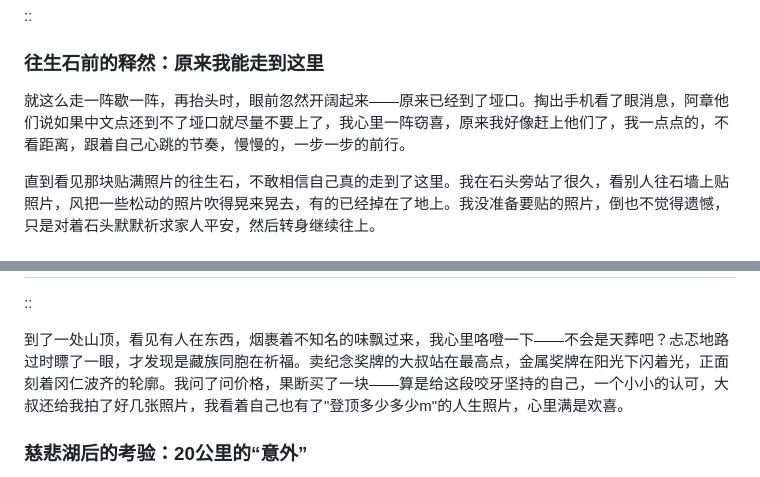
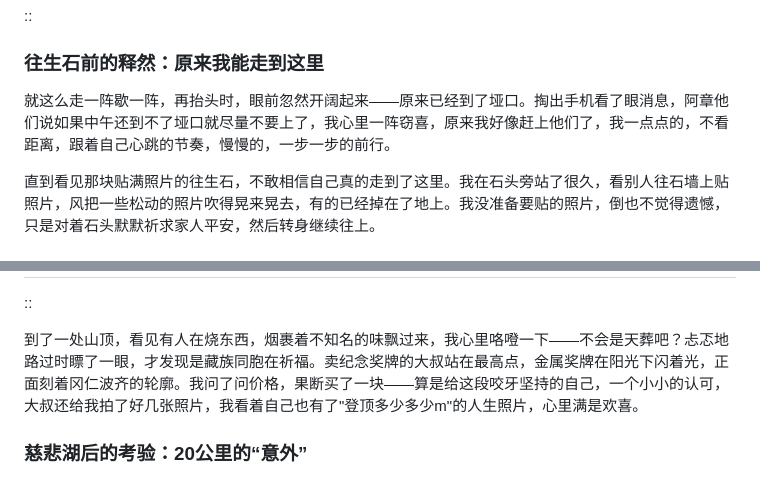
Before and after one commit to IceyWu/iceywu.github.io, a Markdown page: content/essays/Lhasa.md, 2 parts joined by grey strips. Rendered like a GitHub page.

Commit message:
fix: 修正 Lhasa.md 中的拼写错误，优化部分描述

```diff
--- a/content/essays/Lhasa.md
+++ b/content/essays/Lhasa.md
@@ -125,7 +125,7 @@ objectFit: cover
 
 ### 往生石前的释然：原来我能走到这里
 
-就这么走一阵歇一阵，再抬头时，眼前忽然开阔起来——原来已经到了垭口。掏出手机看了眼消息，阿章他们说如果中文点还到不了垭口就尽量不要上了，我心里一阵窃喜，原来我好像赶上他们了，我一点点的，不看距离，跟着自己心跳的节奏，慢慢的，一步一步的前行。
+就这么走一阵歇一阵，再抬头时，眼前忽然开阔起来——原来已经到了垭口。掏出手机看了眼消息，阿章他们说如果中午还到不了垭口就尽量不要上了，我心里一阵窃喜，原来我好像赶上他们了，我一点点的，不看距离，跟着自己心跳的节奏，慢慢的，一步一步的前行。
 
 直到看见那块贴满照片的往生石，不敢相信自己真的走到了这里。我在石头旁站了很久，看别人往石墙上贴照片，风把一些松动的照片吹得晃来晃去，有的已经掉在了地上。我没准备要贴的照片，倒也不觉得遗憾，只是对着石头默默祈求家人平安，然后转身继续往上。
 
@@ -142,7 +142,7 @@ objectFit: cover
 
 ::
 
-到了一处山顶，看见有人在东西，烟裹着不知名的味飘过来，我心里咯噔一下——不会是天葬吧？忐忑地路过时瞟了一眼，才发现是藏族同胞在祈福。卖纪念奖牌的大叔站在最高点，金属奖牌在阳光下闪着光，正面刻着冈仁波齐的轮廓。我问了问价格，果断买了一块——算是给这段咬牙坚持的自己，一个小小的认可，大叔还给我拍了好几张照片，我看着自己也有了"登顶多少多少m"的人生照片，心里满是欢喜。
+到了一处山顶，看见有人在烧东西，烟裹着不知名的味飘过来，我心里咯噔一下——不会是天葬吧？忐忑地路过时瞟了一眼，才发现是藏族同胞在祈福。卖纪念奖牌的大叔站在最高点，金属奖牌在阳光下闪着光，正面刻着冈仁波齐的轮廓。我问了问价格，果断买了一块——算是给这段咬牙坚持的自己，一个小小的认可，大叔还给我拍了好几张照片，我看着自己也有了"登顶多少多少m"的人生照片，心里满是欢喜。
 
 ### 慈悲湖后的考验：20公里的“意外”
 
```
